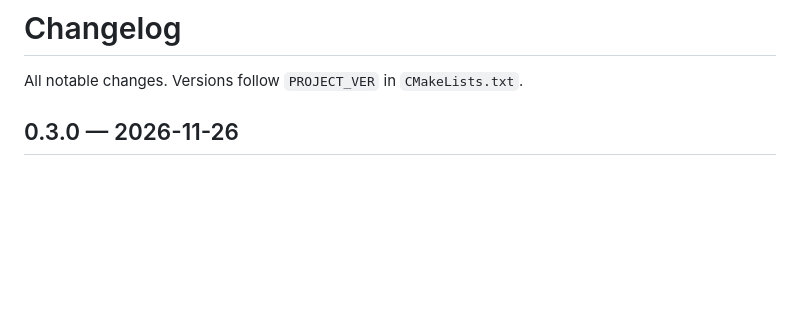
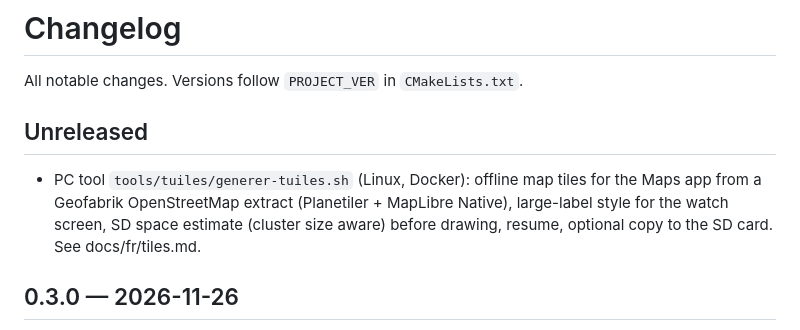
Before and after one commit to armSeb/Twatch-ultra, a Markdown page: CHANGELOG.md, the part around the change. GitHub-like rendering; blank space fills up the shorter version.

```diff
--- a/CHANGELOG.md
+++ b/CHANGELOG.md
@@ -1,6 +1,13 @@
 # Changelog
 
 All notable changes. Versions follow `PROJECT_VER` in `CMakeLists.txt`.
+
+## Unreleased
+
+- PC tool `tools/tuiles/generer-tuiles.sh` (Linux, Docker): offline map tiles for the Maps
+  app from a Geofabrik OpenStreetMap extract (Planetiler + MapLibre Native), large-label
+  style for the watch screen, SD space estimate (cluster size aware) before drawing, resume,
+  optional copy to the SD card. See docs/fr/tiles.md.
 
 ## 0.3.0 — 2026-11-26
 
```
Also changed, not shown: README.fr.md (+1 -0 lines), README.md (+1 -0 lines), docs/en/tiles.md (added, +63 -0 lines), docs/fr/tiles.md (added, +160 -0 lines), docs/img/tiles.png (added), 6 other files.
